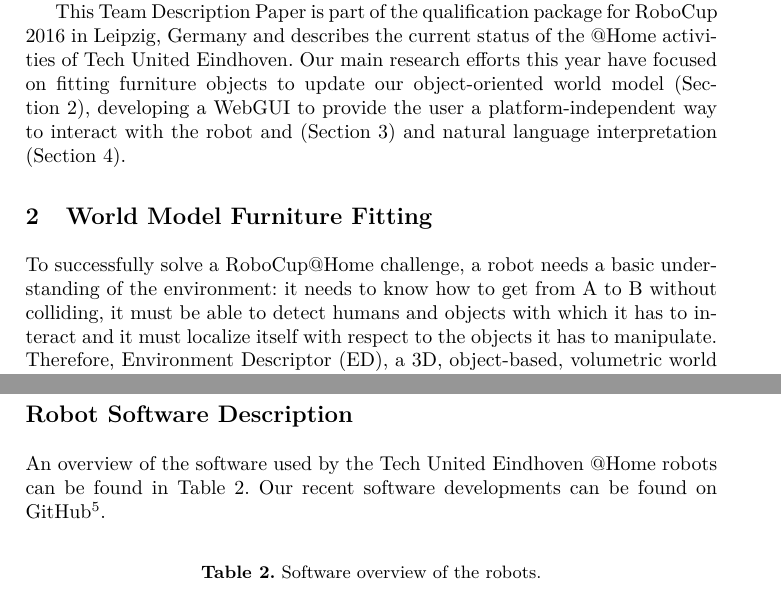
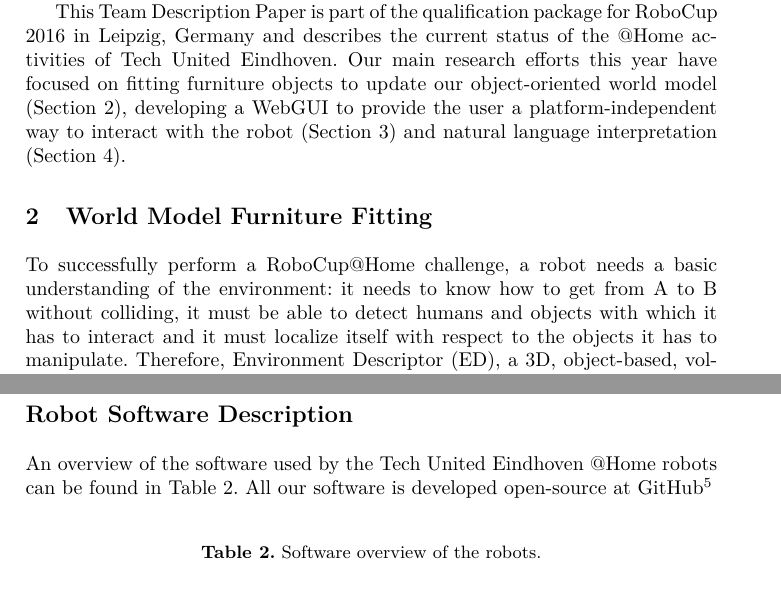
Before and after one commit to tue-robotics-graveyard/team_description_paper, a LaTeX thesis (Tech_United_At_Home_TDP_2016.tex, which reads fitting.tex, introduction.tex, software.tex): two parts of pages 1 and 9 of 9, joined at a grey line, cut so that both start at the same text. Compiled offline with pdfLaTeX.

Commit message:
small fixes

```diff
--- a/Tech_United_At_Home_TDP_2016.tex
+++ b/Tech_United_At_Home_TDP_2016.tex
@@ -64,6 +64,7 @@
 % Acronym definitions
 \usepackage[acronym,nomain,toc]{glossaries}
 \newacronym{ed}{ED}{Environment Descriptor}
+\newacronym{fcfg}{FCFG}{feature context free grammar}
 
 % shorthand definitions
 \newcommand{\eg}{\emph{e.g.}}						% Exemplum gratia
--- a/fitting.tex
+++ b/fitting.tex
@@ -1,3 +1,3 @@
-To successfully solve a RoboCup@Home challenge, a robot needs a basic understanding of the environment: it needs to know how to get from A to B without colliding, it must be able to detect humans and objects with which it has to interact and it must localize itself with respect to the objects it has to manipulate.
+To successfully perform a RoboCup@Home challenge, a robot needs a basic understanding of the environment: it needs to know how to get from A to B without colliding, it must be able to detect humans and objects with which it has to interact and it must localize itself with respect to the objects it has to manipulate.
 Therefore, \gls{ed}, a 3D, object-based, volumetric world model was developed.
 The datastructures and algorithms used in this world model are described in the 2015 TDP.
--- a/introduction.tex
+++ b/introduction.tex
@@ -3,4 +3,4 @@
 Tech United Eindhoven consists of (former) PhD and MSc students and staff members from different departments within the Eindhoven University of Technology.
 
 This Team Description Paper is part of the qualification package for RoboCup 2016 in Leipzig, Germany and describes the current status of the @Home activities of Tech United Eindhoven.
-Our main research efforts this year have focused on fitting furniture objects to update our object-oriented world model (Section~\ref{sec:wmfitting}), developing a WebGUI to provide the user a platform-independent way to interact with the robot and (Section~\ref{sec:webgui}) and natural language interpretation (Section~\ref{sec:nli}).
+Our main research efforts this year have focused on fitting furniture objects to update our object-oriented world model (Section~\ref{sec:wmfitting}), developing a WebGUI to provide the user a platform-independent way to interact with the robot (Section~\ref{sec:webgui}) and natural language interpretation (Section~\ref{sec:nli}).
--- a/software.tex
+++ b/software.tex
@@ -1,4 +1,6 @@
-An overview of the software used by the Tech United Eindhoven @Home robots can be found in Table~\ref{tab:softwarespec}. Our recent software developments can be found on GitHub\footnote{\texttt{https://github.com/tue-robotics}}.
+An overview of the software used by the Tech United Eindhoven @Home robots can be found in Table~\ref{tab:softwarespec}.
+All our software is developed open-source at GitHub\footnote{\texttt{https://github.com/tue-robotics}}
+
 \begin{table}[H]
     \begin{center}
     \caption{Software overview of the robots.}
```
Also changed, not shown: nli.tex (+1 -1 lines), fitting.tex (4 more changed lines).
